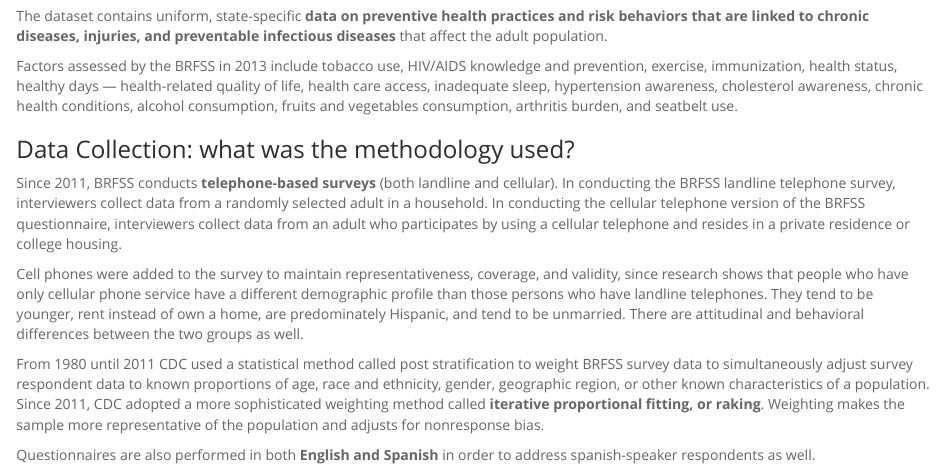
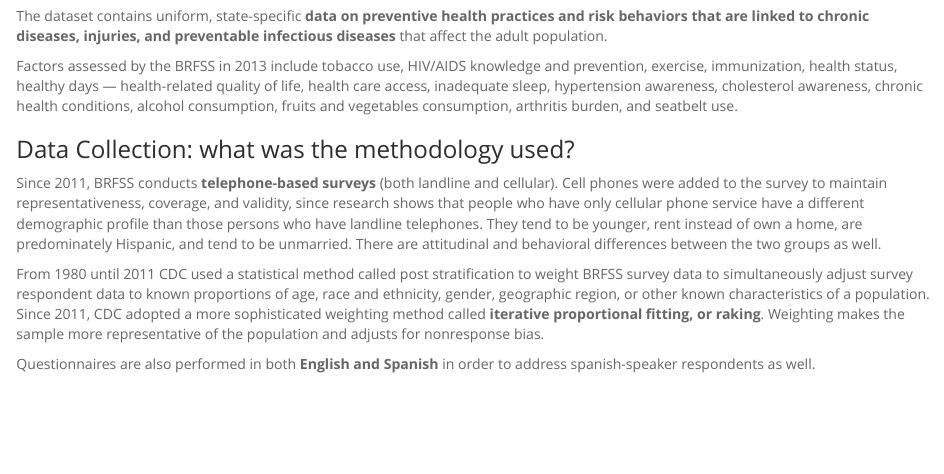
Before and after one commit to anabasso/statistics_with_r, an R Markdown document (1_introduction_to_probability_and_data/week_5_data_analysis_project/intro_data_prob_project.Rmd): the page in a window 1100 px wide, from 590 px down. Rendered offline with R 4.5, knitr and Pandoc, with nearby package versions; some code elsewhere in the file could not run offline.

Commit message:
Shorten methodology

```diff
--- a/1_introduction_to_probability_and_data/week_5_data_analysis_project/intro_data_prob_project.Rmd
+++ b/1_introduction_to_probability_and_data/week_5_data_analysis_project/intro_data_prob_project.Rmd
@@ -39,9 +39,7 @@
 
 ### Data Collection: what was the methodology used?
 
-Since 2011, BRFSS conducts **telephone-based surveys** (both landline and cellular). In conducting the BRFSS landline telephone survey, interviewers collect data from a randomly selected adult in a household. In conducting the cellular telephone version of the BRFSS questionnaire, interviewers collect data from an adult who participates by using a cellular telephone and resides in a private residence or college housing.
-
-Cell phones were added to the survey  to maintain representativeness, coverage, and validity, since research shows that people who have only cellular phone service have a different demographic profile than those persons who have landline telephones. They tend to be younger, rent instead of own a home, are predominately Hispanic, and tend to be unmarried. There are attitudinal and behavioral differences between the two groups as well.
+Since 2011, BRFSS conducts **telephone-based surveys** (both landline and cellular). Cell phones were added to the survey  to maintain representativeness, coverage, and validity, since research shows that people who have only cellular phone service have a different demographic profile than those persons who have landline telephones. They tend to be younger, rent instead of own a home, are predominately Hispanic, and tend to be unmarried. There are attitudinal and behavioral differences between the two groups as well.
 
 From 1980 until 2011 CDC used a statistical method called post stratification to weight BRFSS survey data to simultaneously adjust survey respondent data to known proportions of age, race and ethnicity, gender, geographic region, or other known characteristics of a population. Since 2011, CDC adopted a more sophisticated weighting method called **iterative proportional fitting, or raking**.  Weighting makes the sample more representative of the population and adjusts for nonresponse bias.
 
```
